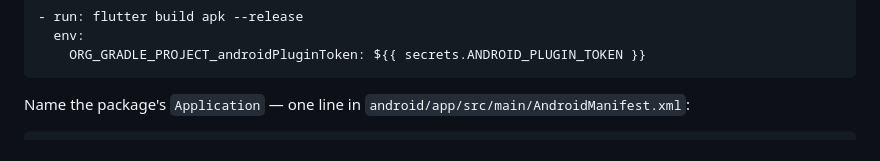
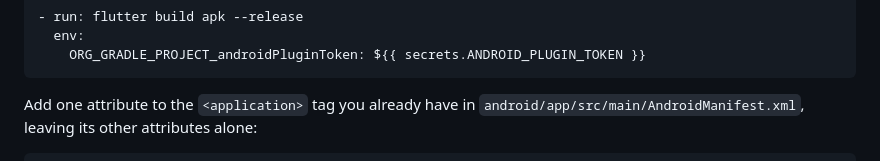
Before and after one commit to KonstantenKomkov/apptracer_flutter, a Markdown page: packages/apptracer_flutter/README.en.md, the part around one of its changes. GitHub-like rendering.

````diff
--- a/packages/apptracer_flutter/README.en.md
+++ b/packages/apptracer_flutter/README.en.md
@@ -113,7 +113,7 @@ properties — or as `-PandroidPluginToken=…`. In GitHub Actions:
     ORG_GRADLE_PROJECT_androidPluginToken: ${{ secrets.ANDROID_PLUGIN_TOKEN }}
 ```
 
-Name the package's `Application` — one line in
-`android/app/src/main/AndroidManifest.xml`:
+Add one attribute to the `<application>` tag you already have in
+`android/app/src/main/AndroidManifest.xml`, leaving its other attributes alone:
 
 ```xml
````
Also changed, not shown: other parts of packages/apptracer_flutter/README.en.md (+4 -1 lines), packages/apptracer_flutter/README.md (+6 -3 lines).
